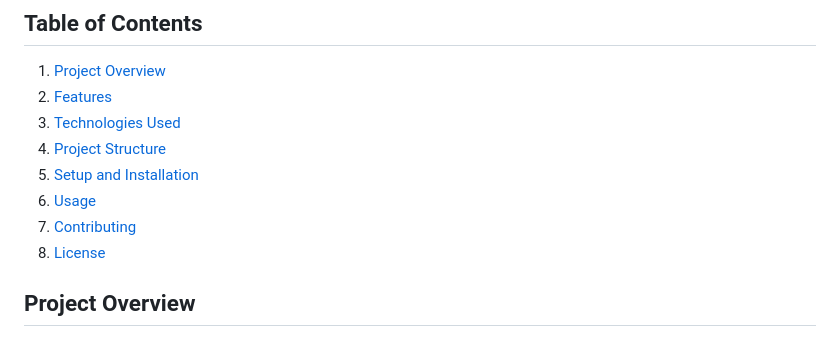
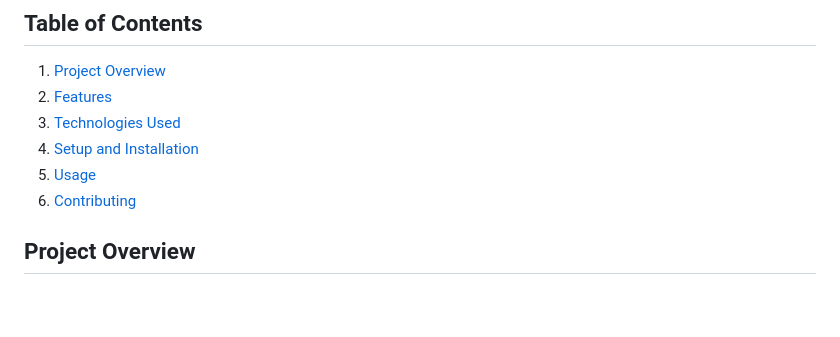
Before and after one commit to GauriTh06/icp9.0-html-css-js-github-group-project-3, a Markdown page: README.md, the part around the change. GitHub-like rendering; blank space fills up the shorter version.

Commit message:
add-link-change

```diff
--- a/README.md
+++ b/README.md
@@ -7,11 +7,10 @@ Welcome to the Freshify project! This is an e-commerce website designed to provi
 1. [Project Overview](#project-overview)
 2. [Features](#features)
 3. [Technologies Used](#technologies-used)
-4. [Project Structure](#project-structure)
-5. [Setup and Installation](#setup-and-installation)
-6. [Usage](#usage)
-7. [Contributing](#contributing)
-8. [License](#license)
+4. [Setup and Installation](#setup-and-installation)
+5. [Usage](#usage)
+6. [Contributing](#contributing)
+
 
 
 ## Project Overview
```
